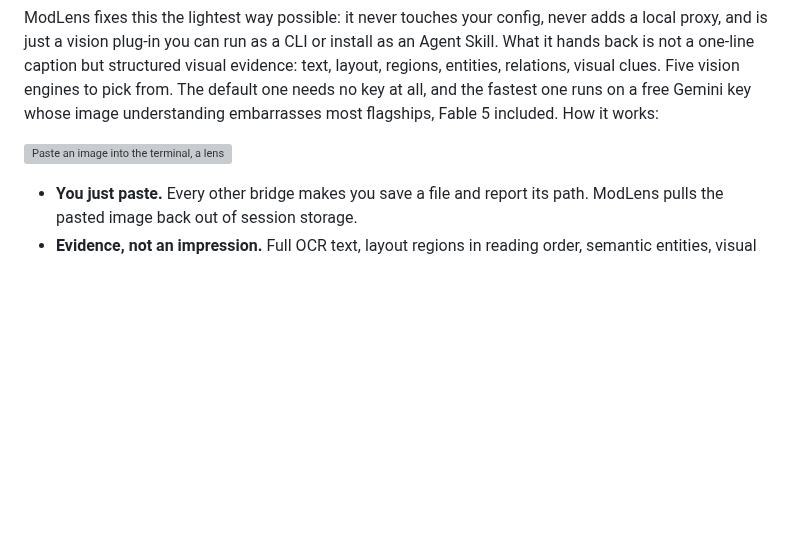
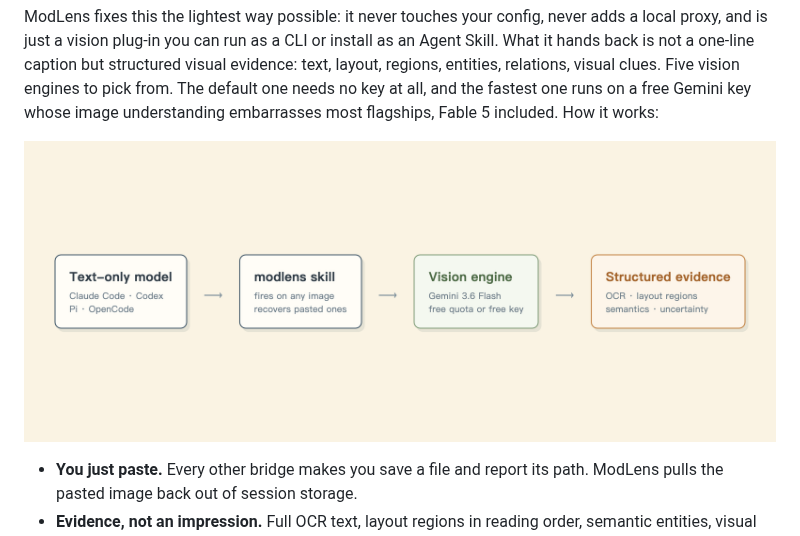
Before and after one commit to liustack/modlens, a Markdown page: README.md, the part around the change. Rendered like a GitHub page; pictures changed too: assets/flow.en.png (added); blank space fills up the shorter version; grey boxes are pictures that could not be loaded.

Commit message:
docs: put the labels back in the diagram
Same as modsearch: an abstract illustration dropped the information
along with the alignment chore. Rendered from HTML now, labelled, one
per language.

```diff
--- a/README.md
+++ b/README.md
@@ -13,7 +13,7 @@ DeepSeek-V4-Flash gives you a lot of model for very little money: fast, strong,
 
 ModLens fixes this the lightest way possible: it never touches your config, never adds a local proxy, and is just a vision plug-in you can run as a CLI or install as an Agent Skill. What it hands back is not a one-line caption but structured visual evidence: text, layout, regions, entities, relations, visual clues. Five vision engines to pick from. The default one needs no key at all, and the fastest one runs on a free Gemini key whose image understanding embarrasses most flagships, Fable 5 included. How it works:
 
-![Paste an image into the terminal, a lens reads it, structured evidence comes back](https://raw.githubusercontent.com/liustack/modlens/main/assets/flow.jpg)
+![A text-only model hands an image to the vision engine through the modlens skill and gets structured JSON evidence back](https://raw.githubusercontent.com/liustack/modlens/main/assets/flow.en.png)
 
 - **You just paste.** Every other bridge makes you save a file and report its path. ModLens pulls the pasted image back out of session storage.
 - **Evidence, not an impression.** Full OCR text, layout regions in reading order, semantic entities, visual clues. Your model can quote specifics.
```
Also changed, not shown: CHANGELOG.md (+4 -0 lines), README.zh-CN.md (+1 -1 lines), assets/flow.zh.png (added), 1 other file.
